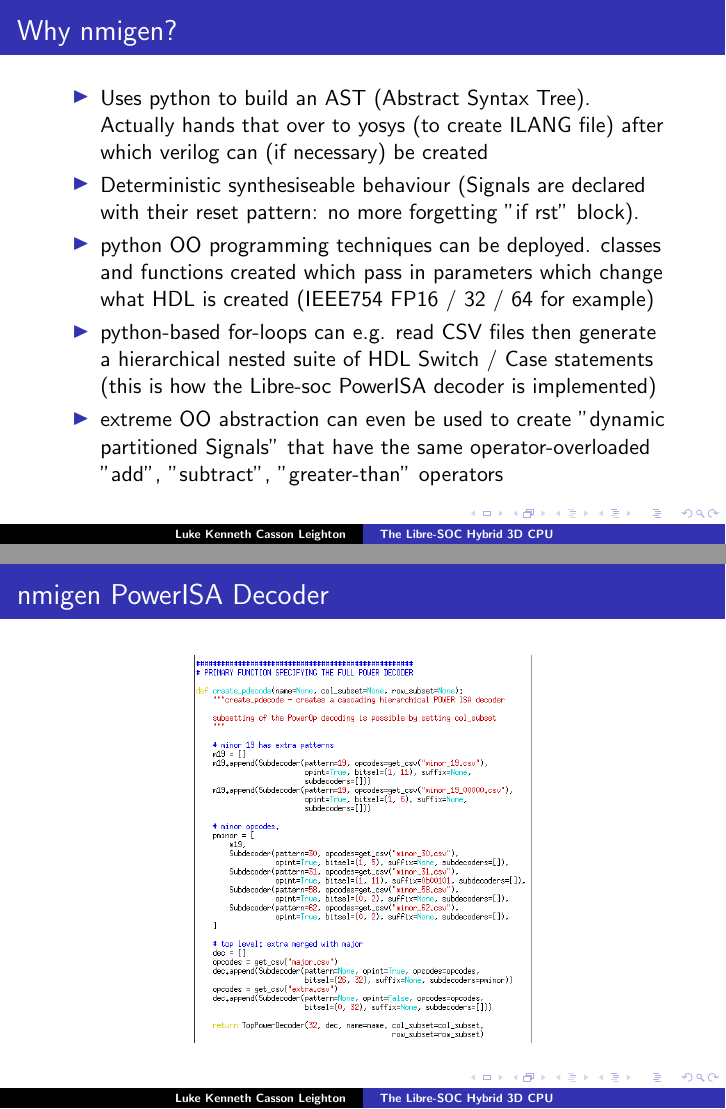
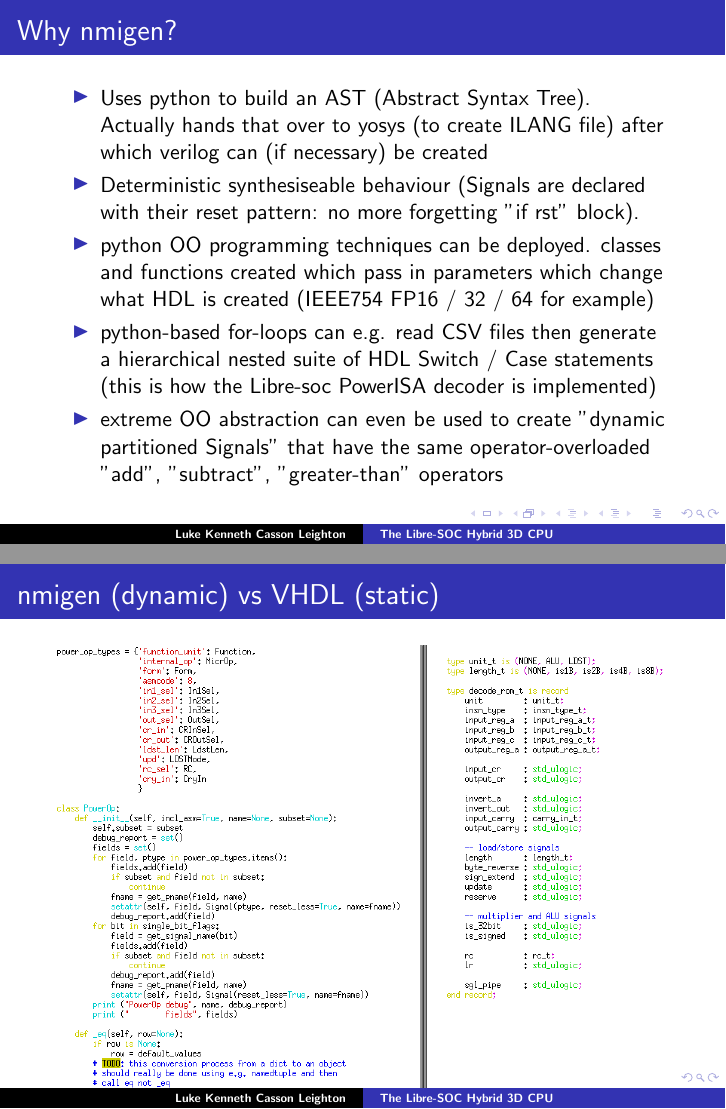
Before and after one commit to programmerjake/libre-soc-wiki, LaTeX slides (simple_v_extension/openpower_2020.tex): pages 11 and 12 of 14 before the commit and pages 11 and 12 of 16 after it, joined at a grey line. Compiled offline with pdfLaTeX.

Commit message:
add additional vhdl-vs-nmigen screenshots to openpower2020

```diff
--- a/simple_v_extension/openpower_2020.tex
+++ b/simple_v_extension/openpower_2020.tex
@@ -198,6 +198,22 @@
   \end{itemize}
 }
 
+\frame{\frametitle{nmigen (dynamic) vs VHDL (static)}
+
+\begin{center}
+\includegraphics[width=1.0\textwidth]{2020-09-10_11-53.png}
+\end{center}
+
+}
+
+\frame{\frametitle{nmigen PowerISA Decoder}
+
+\begin{center}
+\includegraphics[width=1.0\textwidth]{2020-09-10_11-46.png}
+\end{center}
+
+}
+
 \frame{\frametitle{nmigen PowerISA Decoder}
 
 \begin{center}
```
Also changed, not shown: simple_v_extension/2020-09-10_11-46.png (added), simple_v_extension/2020-09-10_11-53.png (added), simple_v_extension/openpower_2020.tex (1 more changed lines).
